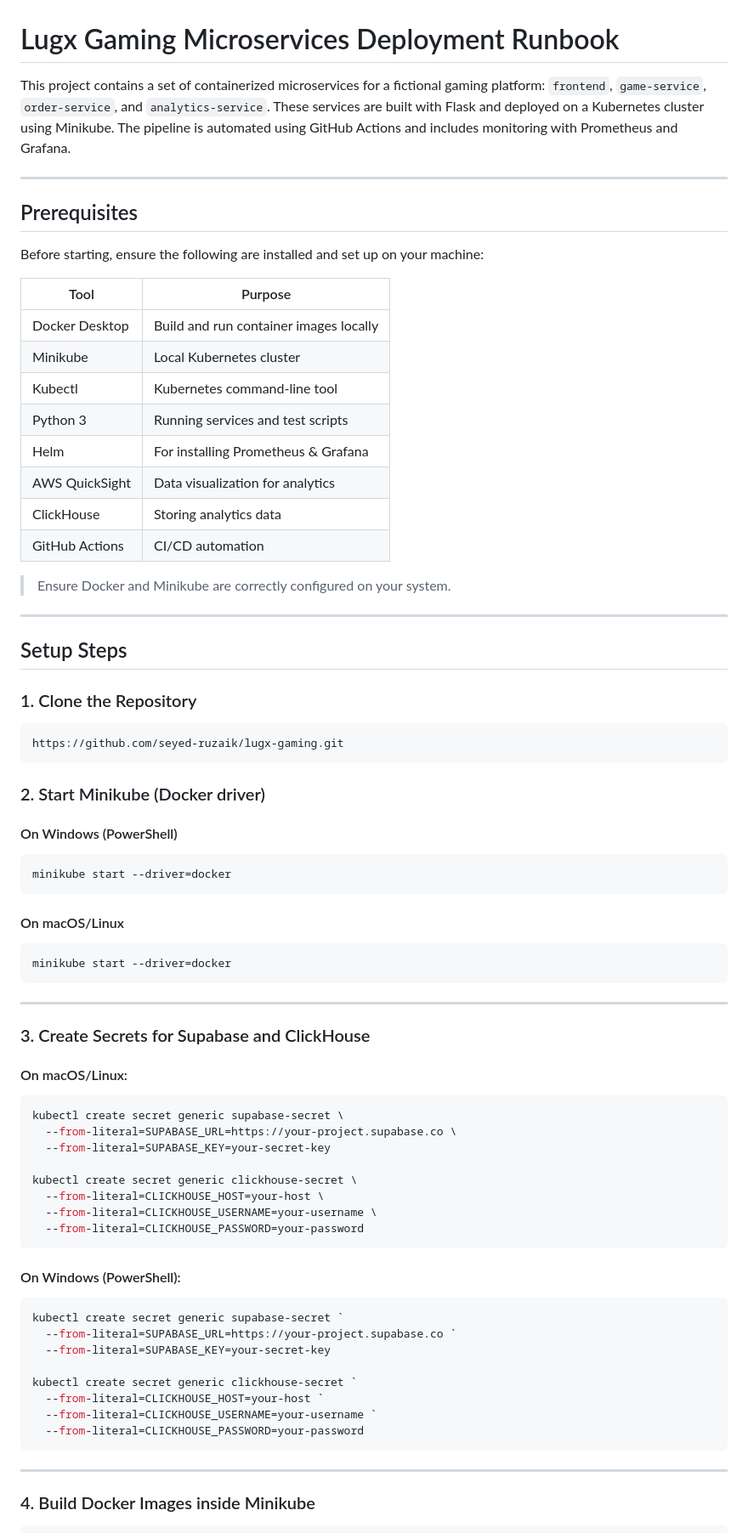
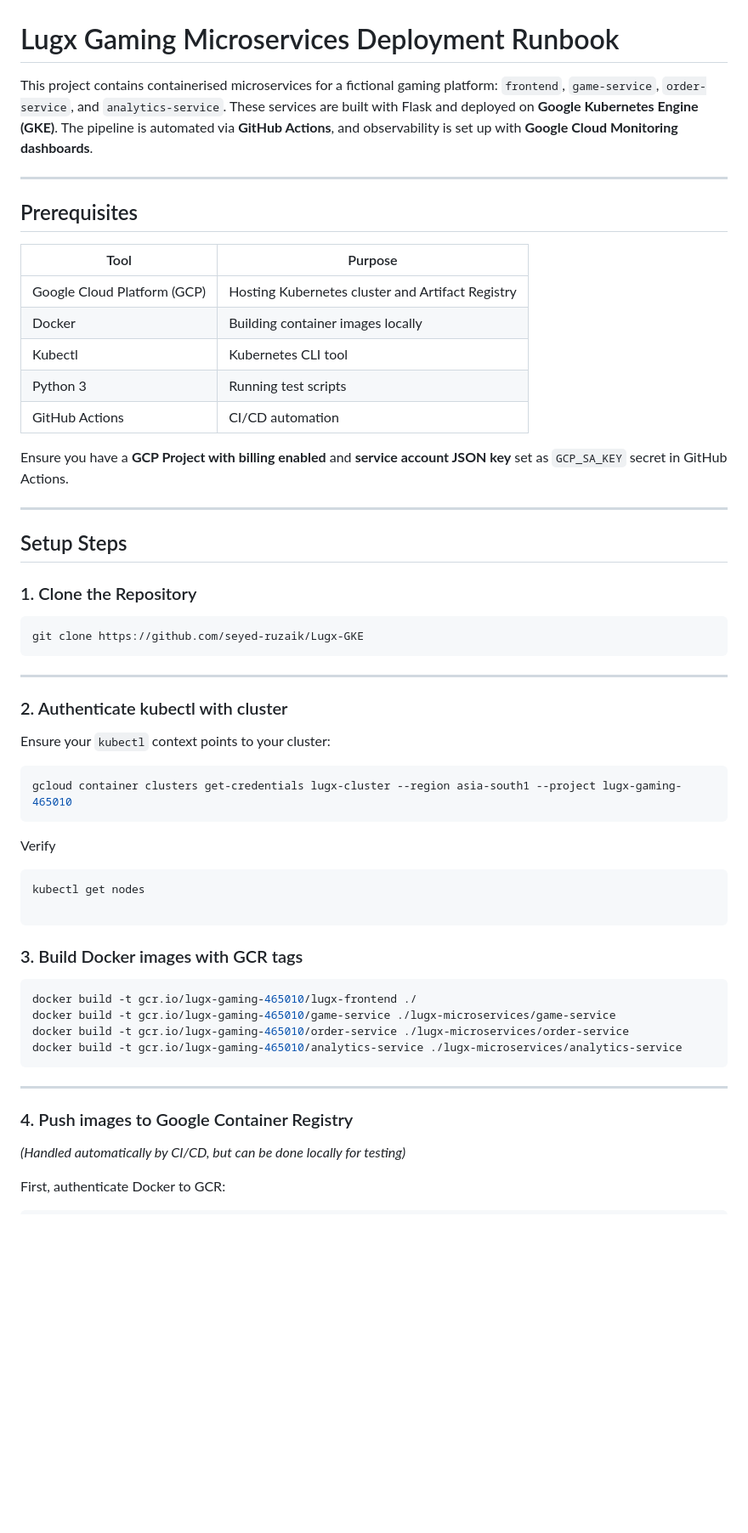
Before and after one commit to seyed-ruzaik/Lugx-GKE, a Markdown page: README.md, the part around one of its changes. Shown at 85% size. Drawn GitHub-style; blank space fills up the shorter version.

Commit message:
Setup GKE deployment workflow

````diff
--- a/README.md
+++ b/README.md
@@ -1,79 +1,62 @@
 # Lugx Gaming Microservices Deployment Runbook
 
-This project contains a set of containerized microservices for a fictional gaming platform: `frontend`, `game-service`, `order-service`, and `analytics-service`. These services are built with Flask and deployed on a Kubernetes cluster using Minikube. The pipeline is automated using GitHub Actions and includes monitoring with Prometheus and Grafana.
+This project contains containerised microservices for a fictional gaming platform: `frontend`, `game-service`, `order-service`, and `analytics-service`. These services are built with Flask and deployed on **Google Kubernetes Engine (GKE)**. The pipeline is automated via **GitHub Actions**, and observability is set up with **Google Cloud Monitoring dashboards**.
 
 ---
 
 ## Prerequisites
 
-Before starting, ensure the following are installed and set up on your machine:
+| Tool | Purpose |
+| ---- | ------- |
+| Google Cloud Platform (GCP) | Hosting Kubernetes cluster and Artifact Registry |
+| Docker | Building container images locally |
+| Kubectl | Kubernetes CLI tool |
+| Python 3 | Running test scripts |
+| GitHub Actions | CI/CD automation |
 
-| Tool           | Purpose                                |
-| -------------- | -------------------------------------- |
-| Docker Desktop | Build and run container images locally |
-| Minikube       | Local Kubernetes cluster               |
-| Kubectl        | Kubernetes command-line tool           |
-| Python 3       | Running services and test scripts      |
-| Helm           | For installing Prometheus & Grafana    |
-| AWS QuickSight | Data visualization for analytics       |
-| ClickHouse     | Storing analytics data                 |
-| GitHub Actions | CI/CD automation                       |
-
-
-> Ensure Docker and Minikube are correctly configured on your system.
+Ensure you have a **GCP Project with billing enabled** and **service account JSON key** set as `GCP_SA_KEY` secret in GitHub Actions.
 
 ---
 
-##  Setup Steps
+## Setup Steps
 
 ### 1. Clone the Repository
 
 ```bash
-https://github.com/seyed-ruzaik/lugx-gaming.git
-```
-
-### 2. Start Minikube (Docker driver)
-
-####  On Windows (PowerShell)
-```bash
-minikube start --driver=docker
-```
-
-####  On macOS/Linux
-```bash
-minikube start --driver=docker
+git clone https://github.com/seyed-ruzaik/Lugx-GKE
 ```
 
 ---
 
-### 3. Create Secrets for Supabase and ClickHouse
+### 2. Authenticate kubectl with cluster
 
-#### On macOS/Linux:
+Ensure your `kubectl` context points to your cluster:
+
 ```bash
-kubectl create secret generic supabase-secret \
-  --from-literal=SUPABASE_URL=https://your-project.supabase.co \
-  --from-literal=SUPABASE_KEY=your-secret-key
+gcloud container clusters get-credentials lugx-cluster --region asia-south1 --project lugx-gaming-465010
+```
+Verify
 
-kubectl create secret generic clickhouse-secret \
-  --from-literal=CLICKHOUSE_HOST=your-host \
-  --from-literal=CLICKHOUSE_USERNAME=your-username \
-  --from-literal=CLICKHOUSE_PASSWORD=your-password
+```bash
+kubectl get nodes
+
 ```
 
-#### On Windows (PowerShell):
-```powershell
-kubectl create secret generic supabase-secret `
-  --from-literal=SUPABASE_URL=https://your-project.supabase.co `
-  --from-literal=SUPABASE_KEY=your-secret-key
+### 3. Build Docker images with GCR tags
 
-kubectl create secret generic clickhouse-secret `
-  --from-literal=CLICKHOUSE_HOST=your-host `
-  --from-literal=CLICKHOUSE_USERNAME=your-username `
-  --from-literal=CLICKHOUSE_PASSWORD=your-password
+```bash
+docker build -t gcr.io/lugx-gaming-465010/lugx-frontend ./
+docker build -t gcr.io/lugx-gaming-465010/game-service ./lugx-microservices/game-service
+docker build -t gcr.io/lugx-gaming-465010/order-service ./lugx-microservices/order-service
+docker build -t gcr.io/lugx-gaming-465010/analytics-service ./lugx-microservices/analytics-service
 ```
 
 ---
 
-### 4. Build Docker Images inside Minikube
+### 4. Push images to Google Container Registry
+
+*(Handled automatically by CI/CD, but can be done locally for testing)*
+
+First, authenticate Docker to GCR:
 
 ```bash
````
Also changed, not shown: other parts of README.md (+74 -119 lines).
